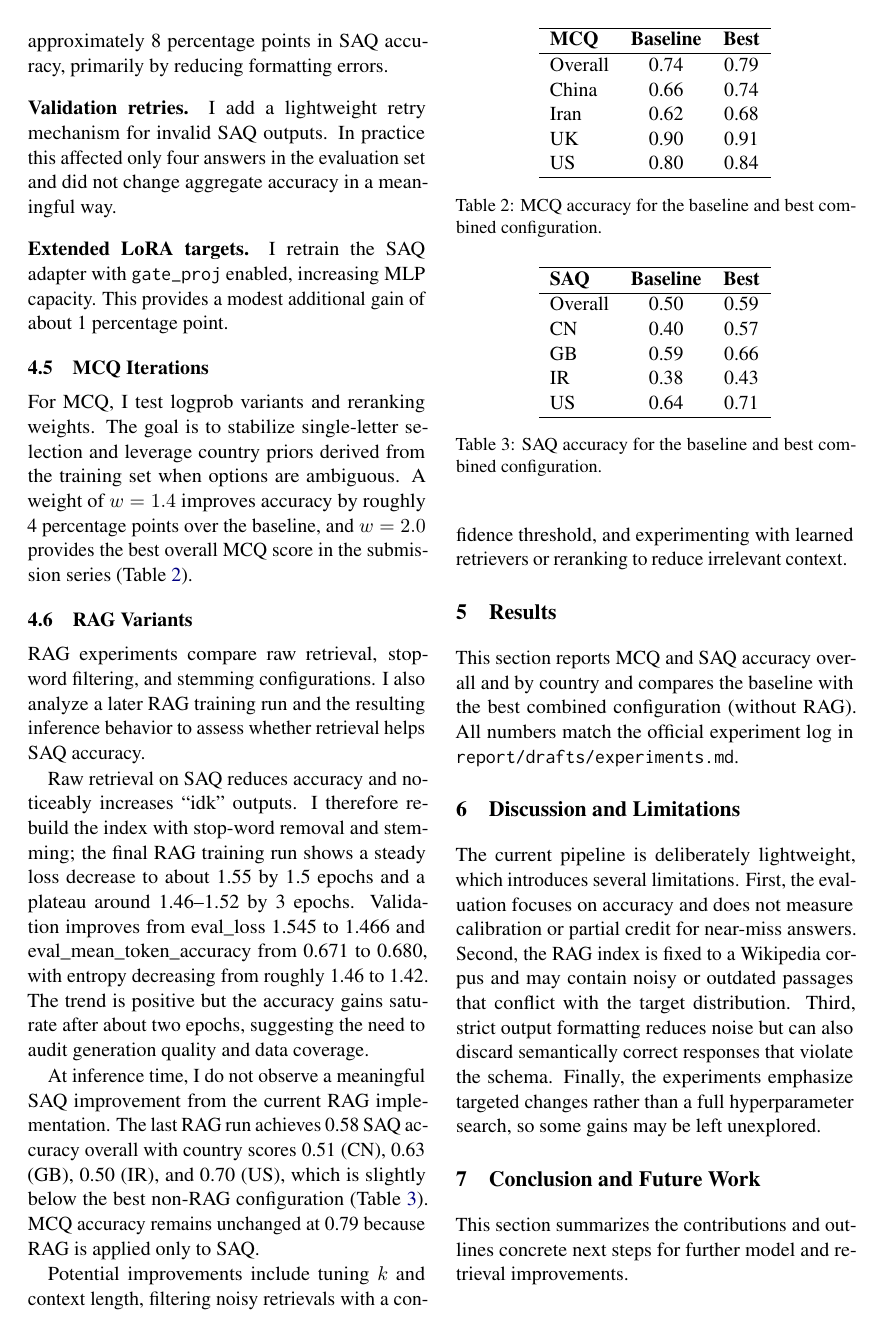
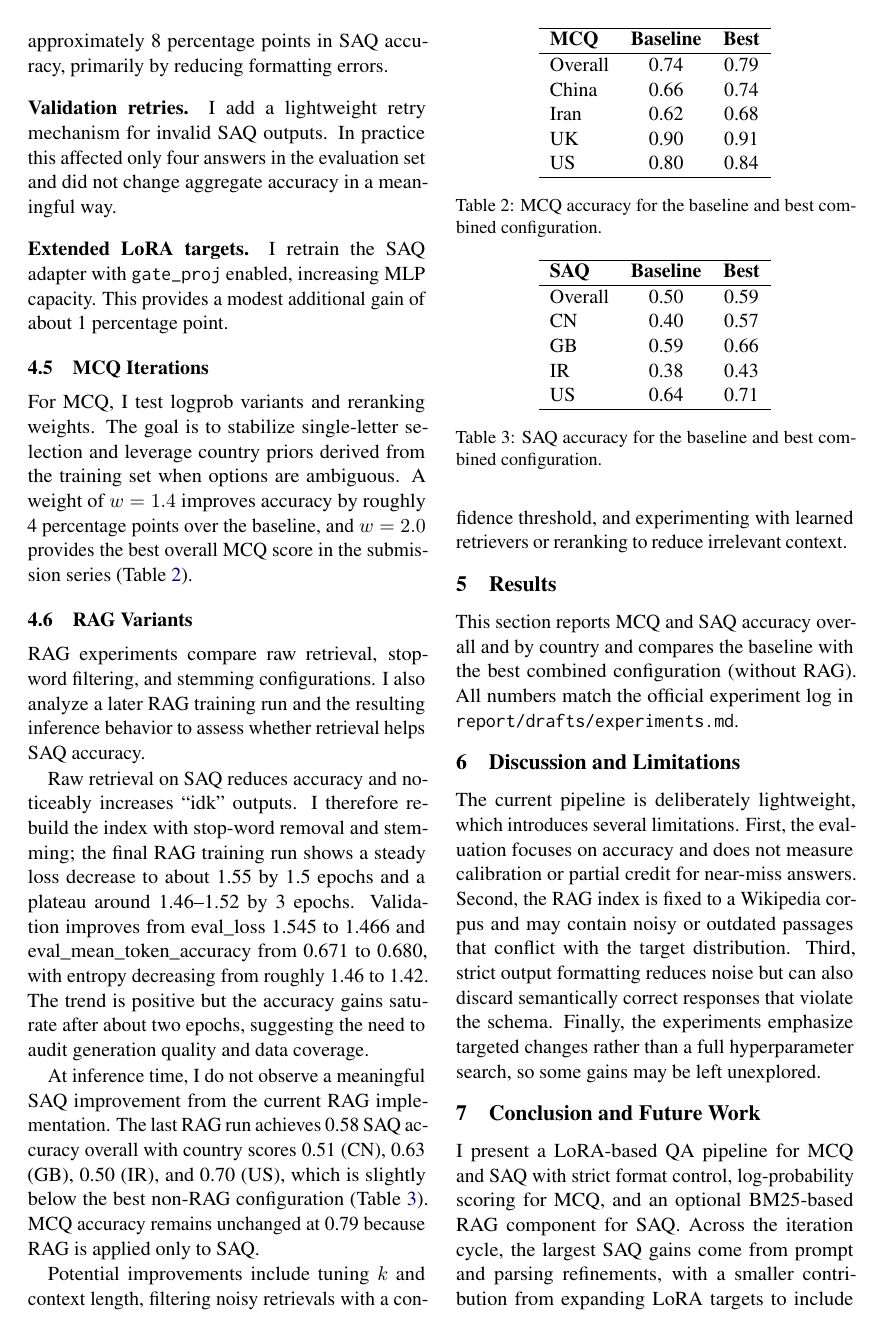
Before and after one commit to OutlyingWest/qa-model, a LaTeX paper (report/main.tex, which reads report/conclusion_future_work.tex): page 3 of 4. Compiled offline with pdfLaTeX.

Commit message:
Finalize report after Step 5 conclusion

```diff
--- a/report/conclusion_future_work.tex
+++ b/report/conclusion_future_work.tex
@@ -1,3 +1,6 @@
 \section{Conclusion and Future Work}
-This section summarizes the contributions and outlines concrete next steps for
-further model and retrieval improvements.
+I present a LoRA-based QA pipeline for MCQ and SAQ with strict format control,
+log-probability scoring for MCQ, and an optional BM25-based RAG component for
+SAQ. Across the iteration cycle, the largest SAQ gains come from prompt and
+parsing refinements, with a smaller contribution from expanding LoRA targets to
+include \texttt{gate\_proj}. For MCQ, logprob scoring with tuned weighting
```
Also changed, not shown: report/main.pdf, report/conclusion_future_work.tex (9 more changed lines).
